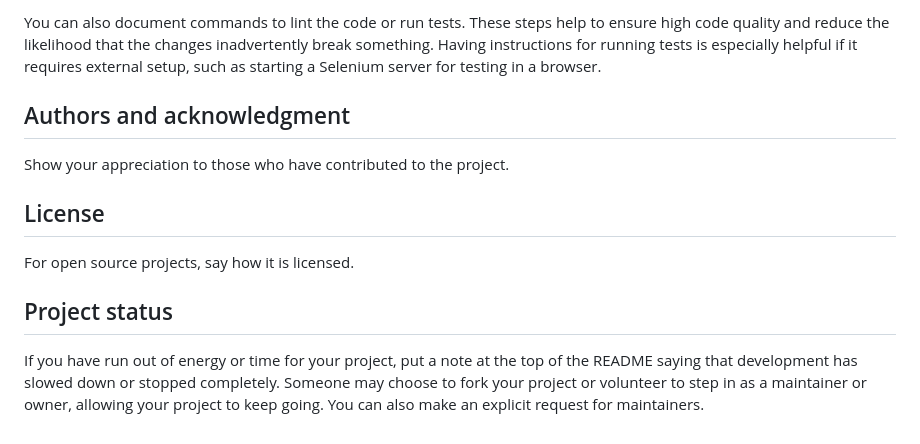
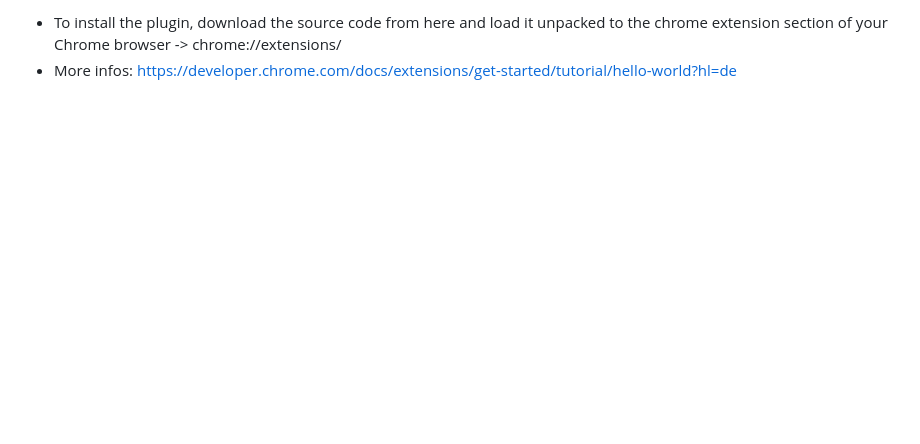
Before and after one commit to hdar88/Look-n-Shout, a Markdown page: README.md, the part around the change printed below. Rendered like a GitHub page; blank space fills up the shorter version.

```diff
--- a/README.md
+++ b/README.md
@@ -112,17 +67,2 @@ explicit. These instructions could also be useful to your future self.
-You can also document commands to lint the code or run tests. These steps help to ensure high code quality and reduce
-the likelihood that the changes inadvertently break something. Having instructions for running tests is especially
-helpful if it requires external setup, such as starting a Selenium server for testing in a browser.
-
-## Authors and acknowledgment
-
-Show your appreciation to those who have contributed to the project.
-
-## License
-
-For open source projects, say how it is licensed.
-
-## Project status
-
-If you have run out of energy or time for your project, put a note at the top of the README saying that development has
-slowed down or stopped completely. Someone may choose to fork your project or volunteer to step in as a maintainer or
-owner, allowing your project to keep going. You can also make an explicit request for maintainers.
+* To install the plugin, download the source code from here and load it unpacked to the chrome extension section of your Chrome browser -> chrome://extensions/
+* More infos: https://developer.chrome.com/docs/extensions/get-started/tutorial/hello-world?hl=de
```
Also changed, not shown: other parts of README.md (+7 -52 lines).
